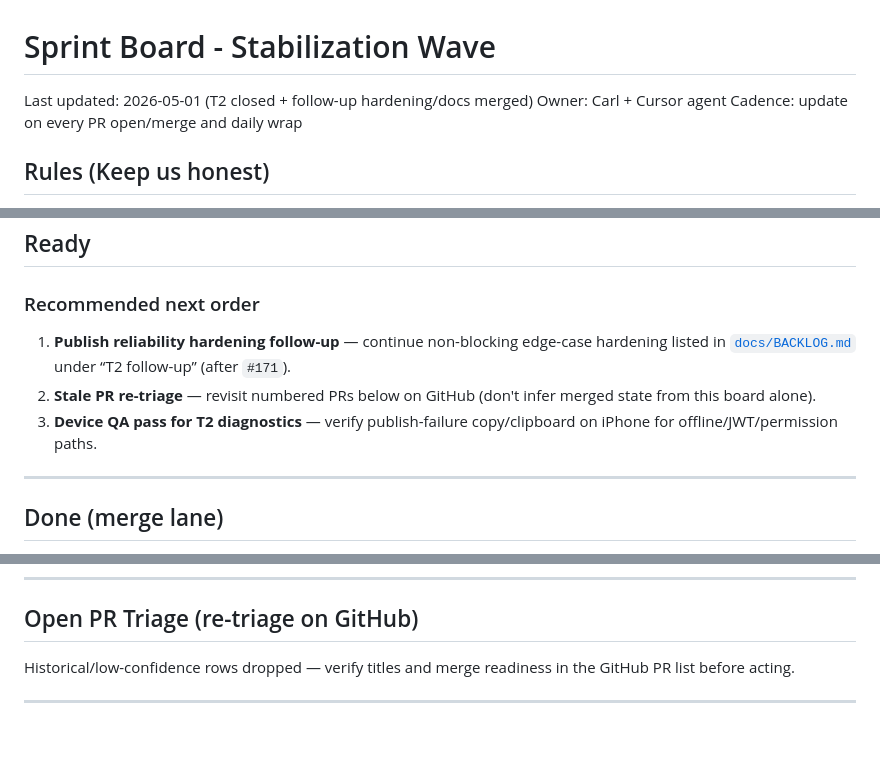
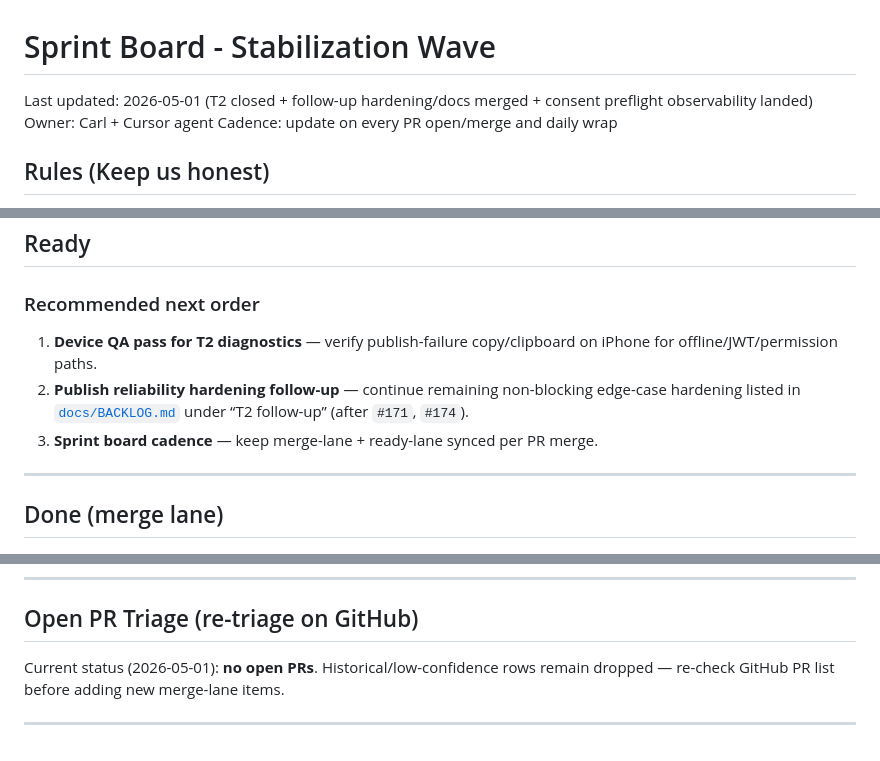
Before and after one commit to carlheinmostert/TrainMe, a Markdown page: docs/SPRINT_BOARD.md, 3 parts joined by grey strips. GitHub-like rendering.

Commit message:
docs(sprint): close out #174 and refresh triage status
Co-authored-by: carlheinmostert <carlheinmostert@users.noreply.github.com>

```diff
--- a/docs/SPRINT_BOARD.md
+++ b/docs/SPRINT_BOARD.md
@@ -1,5 +1,5 @@
 # Sprint Board - Stabilization Wave
-Last updated: 2026-05-01 (T2 closed + follow-up hardening/docs merged)
+Last updated: 2026-05-01 (T2 closed + follow-up hardening/docs merged + consent preflight observability landed)
 Owner: Carl + Cursor agent
 Cadence: update on every PR open/merge and daily wrap
 
@@ -14,9 +14,9 @@ Cadence: update on every PR open/merge and daily wrap
 ## Ready
 
 ### Recommended next order
-1. **Publish reliability hardening follow-up** — continue non-blocking edge-case hardening listed in [`docs/BACKLOG.md`](BACKLOG.md) under “T2 follow-up” (after `#171`).
-2. **Stale PR re-triage** — revisit numbered PRs below on GitHub (don't infer merged state from this board alone).
-3. **Device QA pass for T2 diagnostics** — verify publish-failure copy/clipboard on iPhone for offline/JWT/permission paths.
+1. **Device QA pass for T2 diagnostics** — verify publish-failure copy/clipboard on iPhone for offline/JWT/permission paths.
+2. **Publish reliability hardening follow-up** — continue remaining non-blocking edge-case hardening listed in [`docs/BACKLOG.md`](BACKLOG.md) under “T2 follow-up” (after `#171`, `#174`).
+3. **Sprint board cadence** — keep merge-lane + ready-lane synced per PR merge.
 
 ---
 
@@ -49,6 +51,7 @@ Cadence: update on every PR open/merge and daily wrap
 ---
 
 ## Open PR Triage (re-triage on GitHub)
-Historical/low-confidence rows dropped — verify titles and merge readiness in the GitHub PR list before acting.
+Current status (2026-05-01): **no open PRs**.
+Historical/low-confidence rows remain dropped — re-check GitHub PR list before adding new merge-lane items.
 
 ---
```
Also changed, not shown: other parts of docs/SPRINT_BOARD.md (+2 -0 lines).
